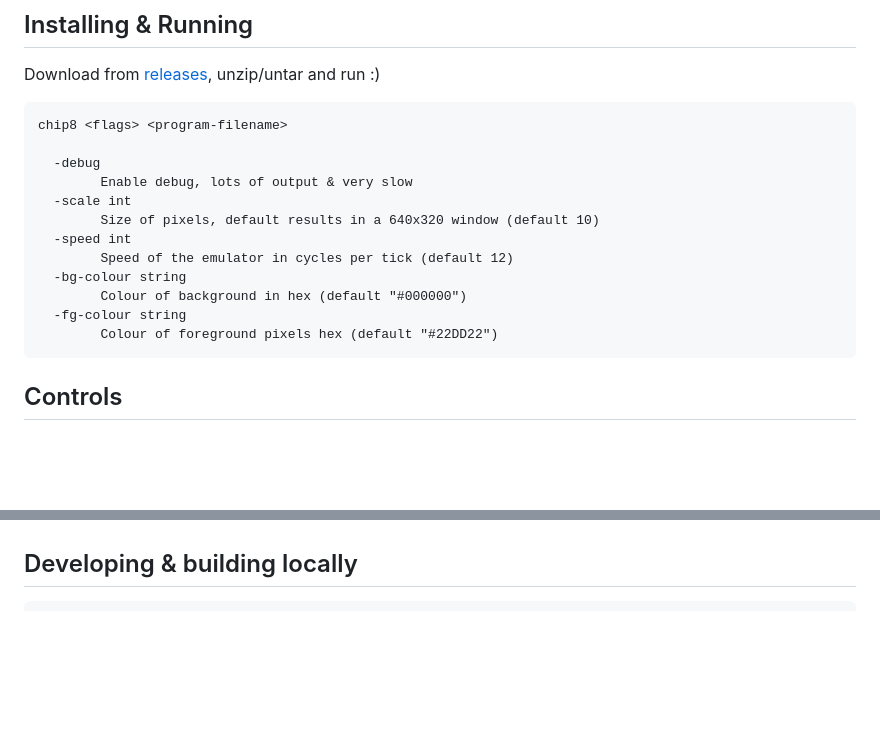
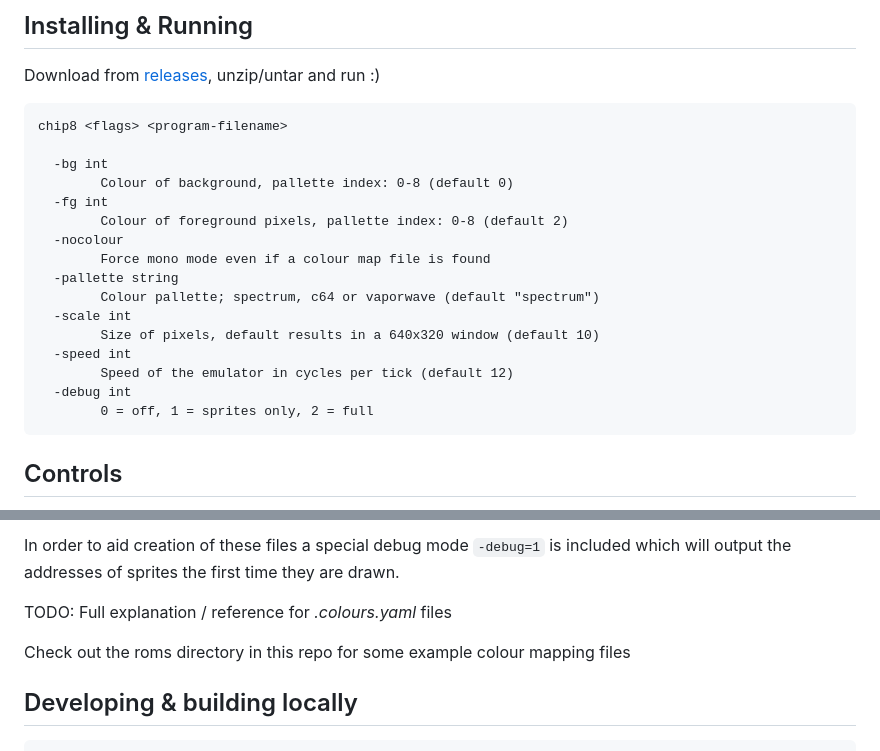
Before and after one commit to benc-uk/chip8, a Markdown page: README.md, 2 parts joined by grey strips. Rendered like a GitHub page; blank space fills up the shorter version.

Commit message:
colours and docs

````diff
--- a/README.md
+++ b/README.md
@@ -53,16 +53,20 @@ Download from [releases](https://github.com/benc-uk/chip8/releases), unzip/untar
 ```text
 chip8 <flags> <program-filename>
 
-  -debug
-        Enable debug, lots of output & very slow
+  -bg int
+        Colour of background, pallette index: 0-8 (default 0)
+  -fg int
+        Colour of foreground pixels, pallette index: 0-8 (default 2)
+  -nocolour
+        Force mono mode even if a colour map file is found
+  -pallette string
+        Colour pallette; spectrum, c64 or vaporwave (default "spectrum")
   -scale int
         Size of pixels, default results in a 640x320 window (default 10)
   -speed int
         Speed of the emulator in cycles per tick (default 12)
-  -bg-colour string
-        Colour of background in hex (default "#000000")
-  -fg-colour string
-        Colour of foreground pixels hex (default "#22DD22")
+  -debug int
+        0 = off, 1 = sprites only, 2 = full
 ```
 
 ## Controls
@@ -80,3 +142,8 @@ In addition the emulator provides several other keys
+In order to aid creation of these files a special debug mode `-debug=1` is included which will output the addresses of sprites the first time they are drawn.
+
+TODO: Full explanation / reference for *.colours.yaml* files
+
+Check out the roms directory in this repo for some example colour mapping files
 
 ## Developing & building locally
 
````
Also changed, not shown: other parts of README.md (+58 -0 lines), docs/screens/car-colour.png (added), docs/screens/joust-colour.png (added), 10 other files.
